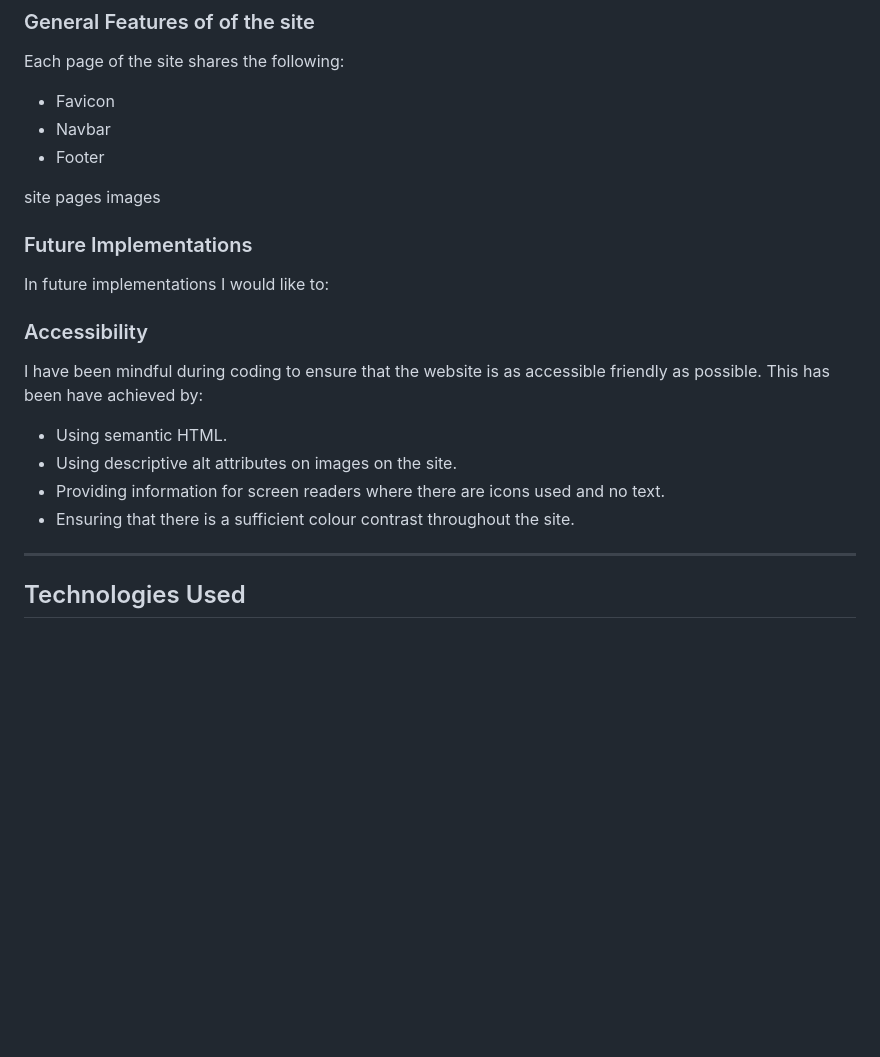
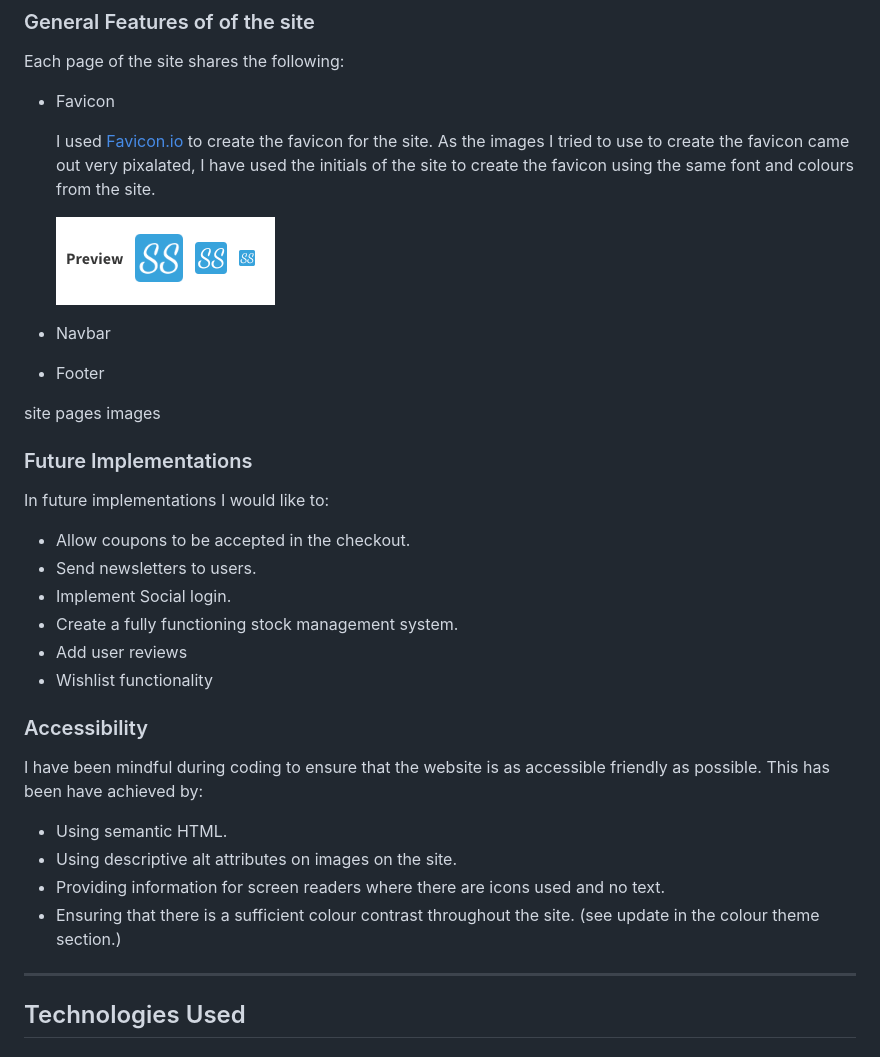
Before and after one commit to mfleming711/seaside-sewing, a Markdown page: README.md, the part around the change printed below. Rendered like a GitHub page; blank space fills up the shorter version.

```diff
--- a/README.md
+++ b/README.md
@@ -333,6 +333,11 @@ I created the following mockup to get an idea of what the sites header and foote
 Each page of the site shares the following:
 
 * Favicon
+
+  I used [Favicon.io](https://favicon.io/) to create the favicon for the site. As the images I tried to use to create the favicon came out very pixalated, I have used the initials of the site to create the favicon using the same font and colours from the site.
+
+  ![Seaside Sewing Favicon](documentation/favicon.png)
+
 * Navbar
 * Footer
 
@@ -342,6 +347,13 @@ site pages images
 
 In future implementations I would like to:
 
+* Allow coupons to be accepted in the checkout.
+* Send newsletters to users.
+* Implement Social login.
+* Create a fully functioning stock management system.
+* Add user reviews
+* Wishlist functionality
+
 ### Accessibility
 
 I have been mindful during coding to ensure that the website is as accessible friendly as possible. This has been have achieved by:
@@ -349,7 +361,7 @@ I have been mindful during coding to ensure that the website is as accessible fr
 * Using semantic HTML.
 * Using descriptive alt attributes on images on the site.
 * Providing information for screen readers where there are icons used and no text.
-* Ensuring that there is a sufficient colour contrast throughout the site.
+* Ensuring that there is a sufficient colour contrast throughout the site. (see update in the colour theme section.)
 
 ---
 
```
Also changed, not shown: other parts of README.md (+20 -1 lines).
